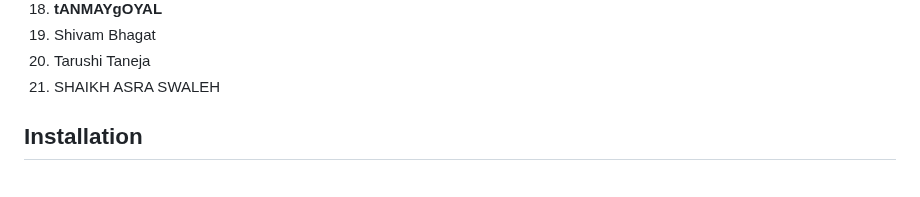
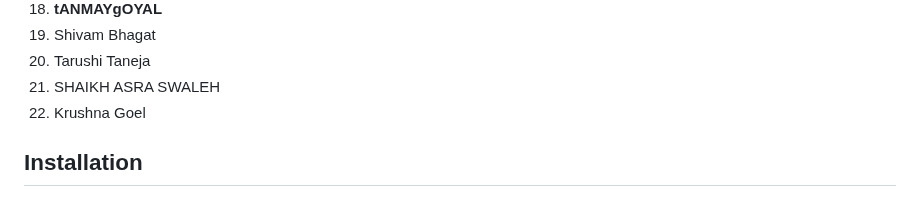
Before and after one commit to Yashasv-Prajapati/GrowS-IIT-Ropar-1, a Markdown page: Readme.md, the part around the change. Drawn GitHub-style.

```diff
--- a/Readme.md
+++ b/Readme.md
@@ -25,6 +25,7 @@ This is the repository contains our code for the [Inter IIT Tech Fest](https://i
 19. Shivam Bhagat
 20. Tarushi Taneja
 21. SHAIKH ASRA SWALEH
+22. Krushna Goel
 
 ## Installation
 
```
